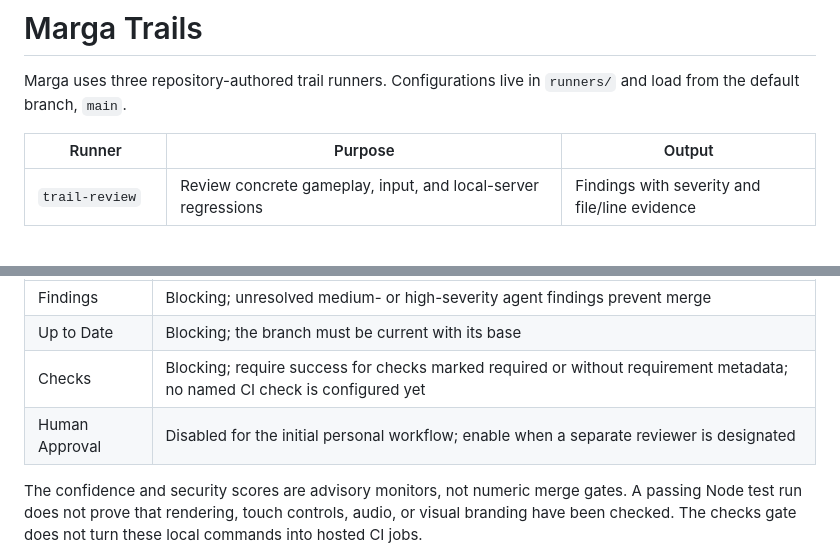
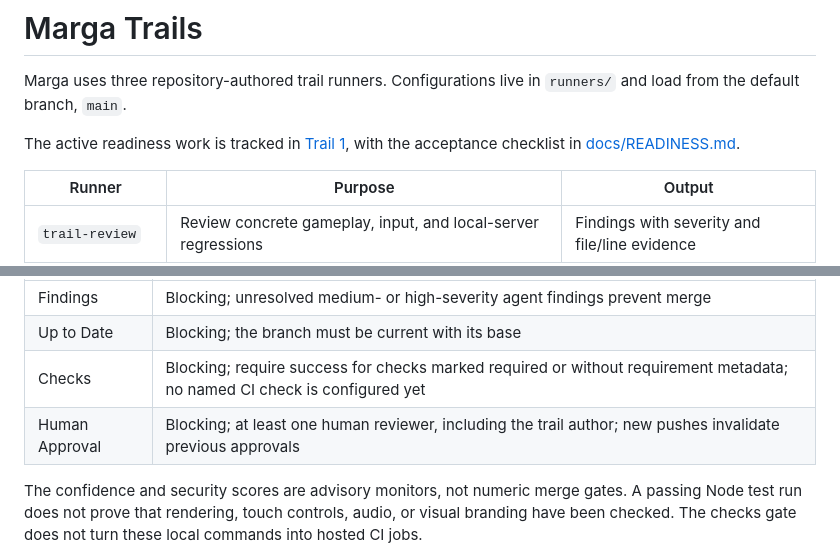
Before and after one commit to karthik-rameshkumar/marga, a Markdown page: .entire/README.md, 2 parts joined by grey strips. Rendered like a GitHub page; blank space fills up the shorter version.

Commit message:
Track Marvin release readiness and human approval policy
Entire-Checkpoint: 01M25TM7WMJF19RQR5Y4DZM2C8

```diff
--- a/.entire/README.md
+++ b/.entire/README.md
@@ -1,6 +1,8 @@
 # Marga Trails
 
 Marga uses three repository-authored trail runners. Configurations live in `runners/` and load from the default branch, `main`.
+
+The active readiness work is tracked in [Trail 1](https://entire.io/et/marga/marga/trails/1), with the acceptance checklist in [docs/READINESS.md](../docs/READINESS.md).
 
 | Runner | Purpose | Output |
 | --- | --- | --- |
@@ -21,7 +23,7 @@ Gate enforcement is enabled for the personal Entire-native Marga repository. Gat
 | Findings | Blocking; unresolved medium- or high-severity agent findings prevent merge |
 | Up to Date | Blocking; the branch must be current with its base |
 | Checks | Blocking; require success for checks marked required or without requirement metadata; no named CI check is configured yet |
-| Human Approval | Disabled for the initial personal workflow; enable when a separate reviewer is designated |
+| Human Approval | Blocking; at least one human reviewer, including the trail author; new pushes invalidate previous approvals |
 
 The confidence and security scores are advisory monitors, not numeric merge gates. A passing Node test run does not prove that rendering, touch controls, audio, or visual branding have been checked. The checks gate does not turn these local commands into hosted CI jobs.
 
```
Also changed, not shown: docs/READINESS.md (added, +28 -0 lines).
